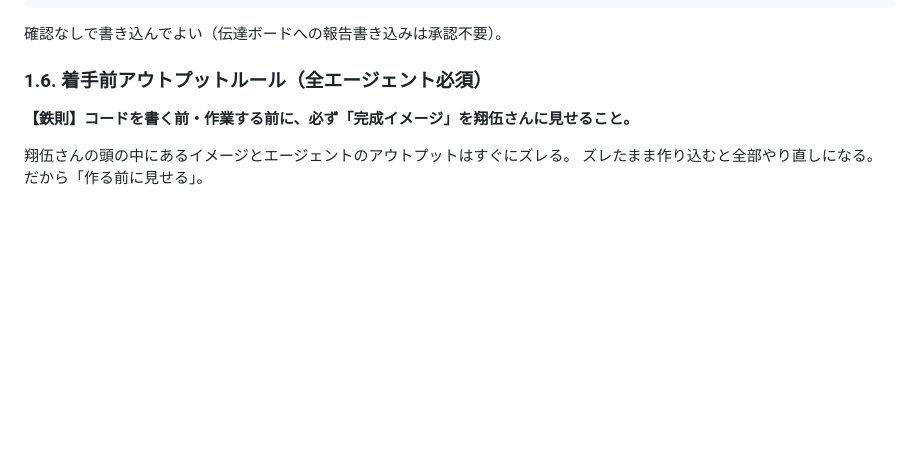
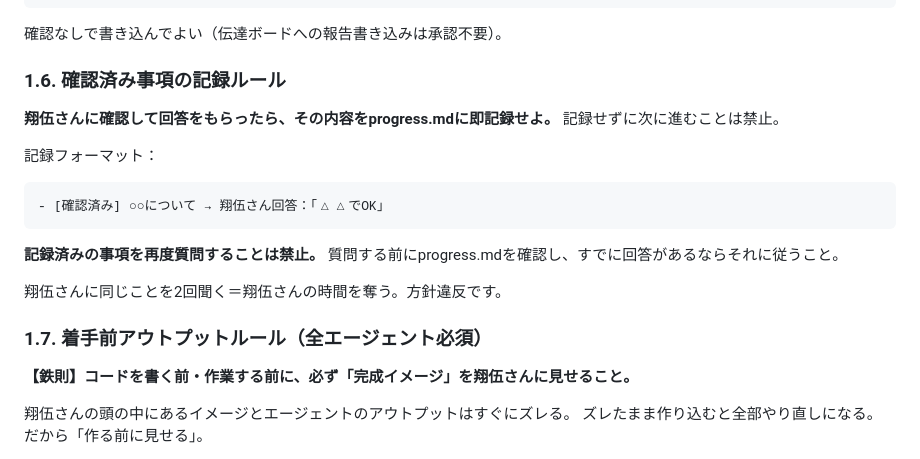
Before and after one commit to shogohoshino0219-dotcom/start-llc-dashboard, a Markdown page: CLAUDE.md, the part around the change. Drawn GitHub-style; blank space fills up the shorter version.

Commit message:
[こう] 確認済み事項の記録ルール(1.6)追加＋着手前ルールを1.7に繰り下げ

````diff
--- a/CLAUDE.md
+++ b/CLAUDE.md
@@ -79,7 +79,22 @@
 
 確認なしで書き込んでよい（伝達ボードへの報告書き込みは承認不要）。
 
-### 1.6. 着手前アウトプットルール（全エージェント必須）
+### 1.6. 確認済み事項の記録ルール
+
+**翔伍さんに確認して回答をもらったら、その内容をprogress.mdに即記録せよ。**
+記録せずに次に進むことは禁止。
+
+記録フォーマット：
+```
+- [確認済み] ○○について → 翔伍さん回答：「△△でOK」
+```
+
+**記録済みの事項を再度質問することは禁止。**
+質問する前にprogress.mdを確認し、すでに回答があるならそれに従うこと。
+
+翔伍さんに同じことを2回聞く＝翔伍さんの時間を奪う。方針違反です。
+
+### 1.7. 着手前アウトプットルール（全エージェント必須）
 
 **【鉄則】コードを書く前・作業する前に、必ず「完成イメージ」を翔伍さんに見せること。**
 
````
